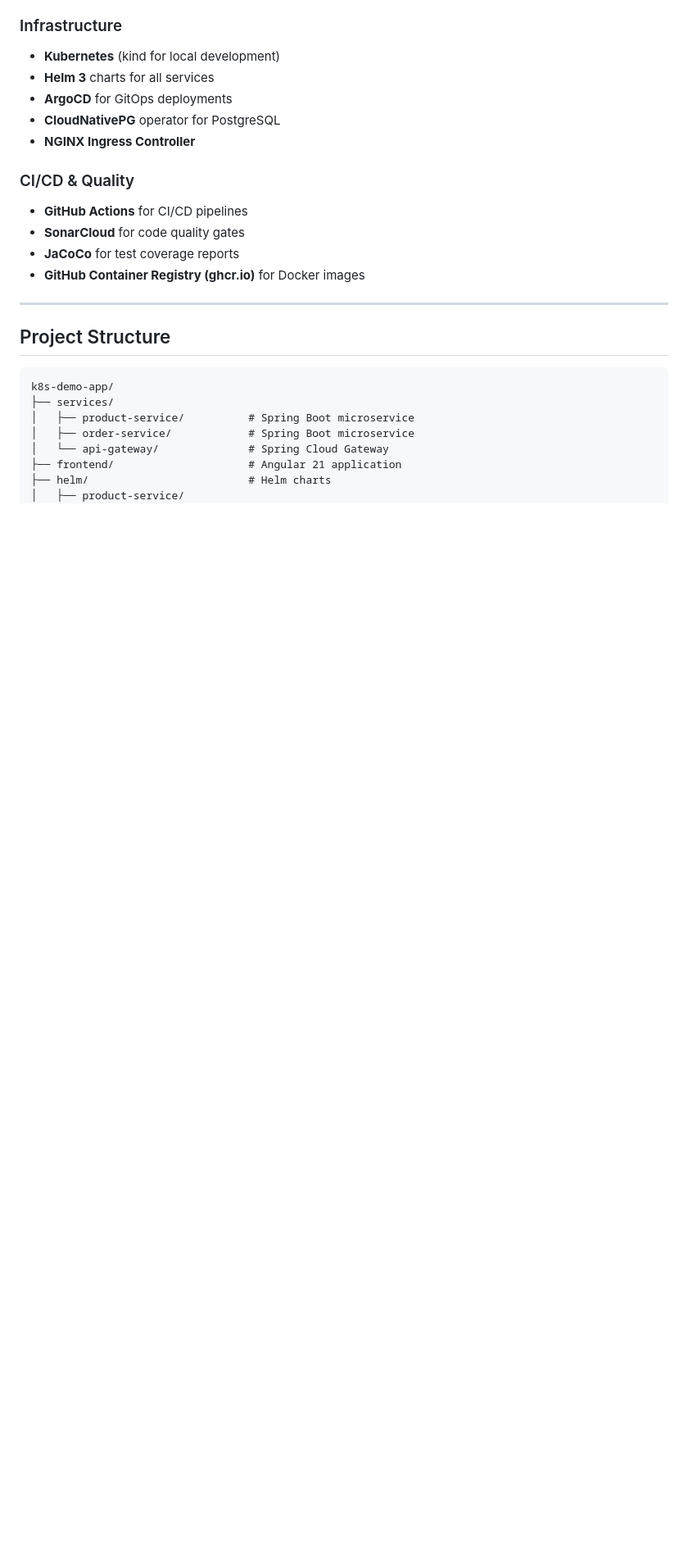
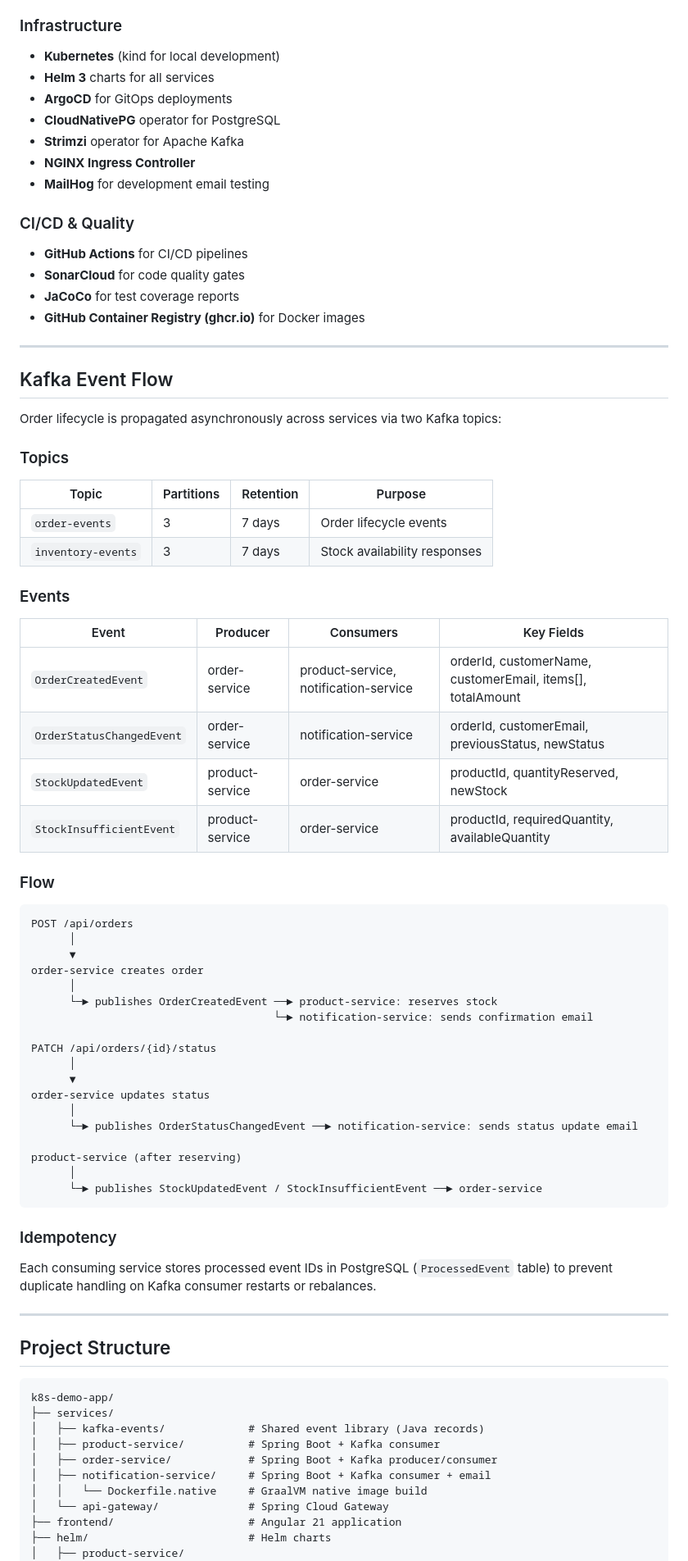
Before and after one commit to kevin-fechner/k8s-demo-app, a Markdown page: README.md, the part around one of its changes. Shown at 82% size. Drawn GitHub-style; blank space fills up the shorter version.

````diff
--- a/README.md
+++ b/README.md
@@ -64,7 +80,9 @@ http://demo-app.local
 - **Helm 3** charts for all services
 - **ArgoCD** for GitOps deployments
 - **CloudNativePG** operator for PostgreSQL
+- **Strimzi** operator for Apache Kafka
 - **NGINX Ingress Controller**
+- **MailHog** for development email testing
 
 ### CI/CD & Quality
 - **GitHub Actions** for CI/CD pipelines
@@ -74,13 +92,65 @@ http://demo-app.local
 
 ---
 
+## Kafka Event Flow
+
+Order lifecycle is propagated asynchronously across services via two Kafka topics:
+
+### Topics
+
+| Topic | Partitions | Retention | Purpose |
+|---|---|---|---|
+| `order-events` | 3 | 7 days | Order lifecycle events |
+| `inventory-events` | 3 | 7 days | Stock availability responses |
+
+### Events
+
+| Event | Producer | Consumers | Key Fields |
+|---|---|---|---|
+| `OrderCreatedEvent` | order-service | product-service, notification-service | orderId, customerName, customerEmail, items[], totalAmount |
+| `OrderStatusChangedEvent` | order-service | notification-service | orderId, customerEmail, previousStatus, newStatus |
+| `StockUpdatedEvent` | product-service | order-service | productId, quantityReserved, newStock |
+| `StockInsufficientEvent` | product-service | order-service | productId, requiredQuantity, availableQuantity |
+
+### Flow
+
+```
+POST /api/orders
+      │
+      ▼
+order-service creates order
+      │
+      └─► publishes OrderCreatedEvent ──► product-service: reserves stock
+                                      └─► notification-service: sends confirmation email
+
+PATCH /api/orders/{id}/status
+      │
+      ▼
+order-service updates status
+      │
+      └─► publishes OrderStatusChangedEvent ──► notification-service: sends status update email
+
+product-service (after reserving)
+      │
+      └─► publishes StockUpdatedEvent / StockInsufficientEvent ──► order-service
+```
+
+### Idempotency
+
+Each consuming service stores processed event IDs in PostgreSQL (`ProcessedEvent` table) to prevent duplicate handling on Kafka consumer restarts or rebalances.
+
+---
+
 ## Project Structure
 
 ```
 k8s-demo-app/
 ├── services/
-│   ├── product-service/          # Spring Boot microservice
-│   ├── order-service/            # Spring Boot microservice
+│   ├── kafka-events/             # Shared event library (Java records)
+│   ├── product-service/          # Spring Boot + Kafka consumer
+│   ├── order-service/            # Spring Boot + Kafka producer/consumer
+│   ├── notification-service/     # Spring Boot + Kafka consumer + email
+│   │   └── Dockerfile.native     # GraalVM native image build
 │   └── api-gateway/              # Spring Cloud Gateway
 ├── frontend/                     # Angular 21 application
 ├── helm/                         # Helm charts
````
Also changed, not shown: other parts of README.md (+111 -16 lines).
